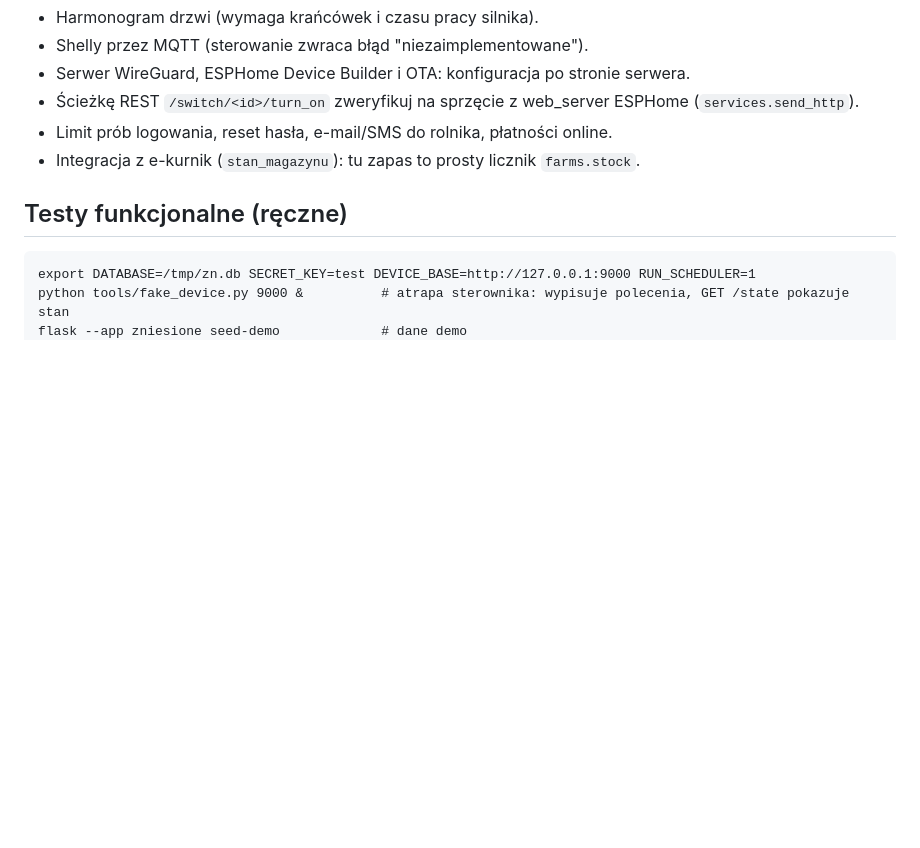
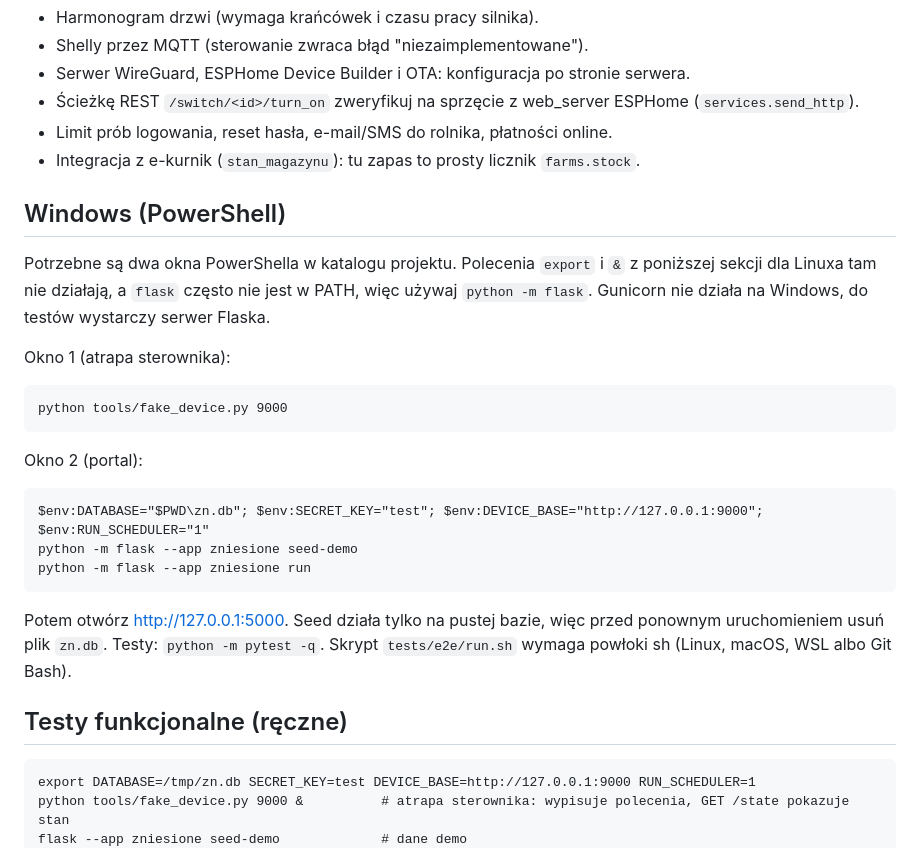
Before and after one commit to DavidNiespor/zniesione, a Markdown page: README.md, the part around the change. Drawn GitHub-style; blank space fills up the shorter version.

Commit message:
README: instrukcja dla Windows PowerShell

```diff
--- a/README.md
+++ b/README.md
@@ -27,6 +27,23 @@ sterowanie z blokadą drzwi, harmonogramy (także przez północ), termostat z h
 - Limit prób logowania, reset hasła, e-mail/SMS do rolnika, płatności online.
 - Integracja z e-kurnik (`stan_magazynu`): tu zapas to prosty licznik `farms.stock`.
 
+## Windows (PowerShell)
+Potrzebne są dwa okna PowerShella w katalogu projektu. Polecenia `export` i `&` z poniższej sekcji dla Linuxa tam nie działają,
+a `flask` często nie jest w PATH, więc używaj `python -m flask`. Gunicorn nie działa na Windows, do testów wystarczy serwer Flaska.
+
+Okno 1 (atrapa sterownika):
+
+    python tools/fake_device.py 9000
+
+Okno 2 (portal):
+
+    $env:DATABASE="$PWD\zn.db"; $env:SECRET_KEY="test"; $env:DEVICE_BASE="http://127.0.0.1:9000"; $env:RUN_SCHEDULER="1"
+    python -m flask --app zniesione seed-demo
+    python -m flask --app zniesione run
+
+Potem otwórz http://127.0.0.1:5000. Seed działa tylko na pustej bazie, więc przed ponownym uruchomieniem usuń plik `zn.db`.
+Testy: `python -m pytest -q`. Skrypt `tests/e2e/run.sh` wymaga powłoki sh (Linux, macOS, WSL albo Git Bash).
+
 ## Testy funkcjonalne (ręczne)
     export DATABASE=/tmp/zn.db SECRET_KEY=test DEVICE_BASE=http://127.0.0.1:9000 RUN_SCHEDULER=1
     python tools/fake_device.py 9000 &          # atrapa sterownika: wypisuje polecenia, GET /state pokazuje stan
```
